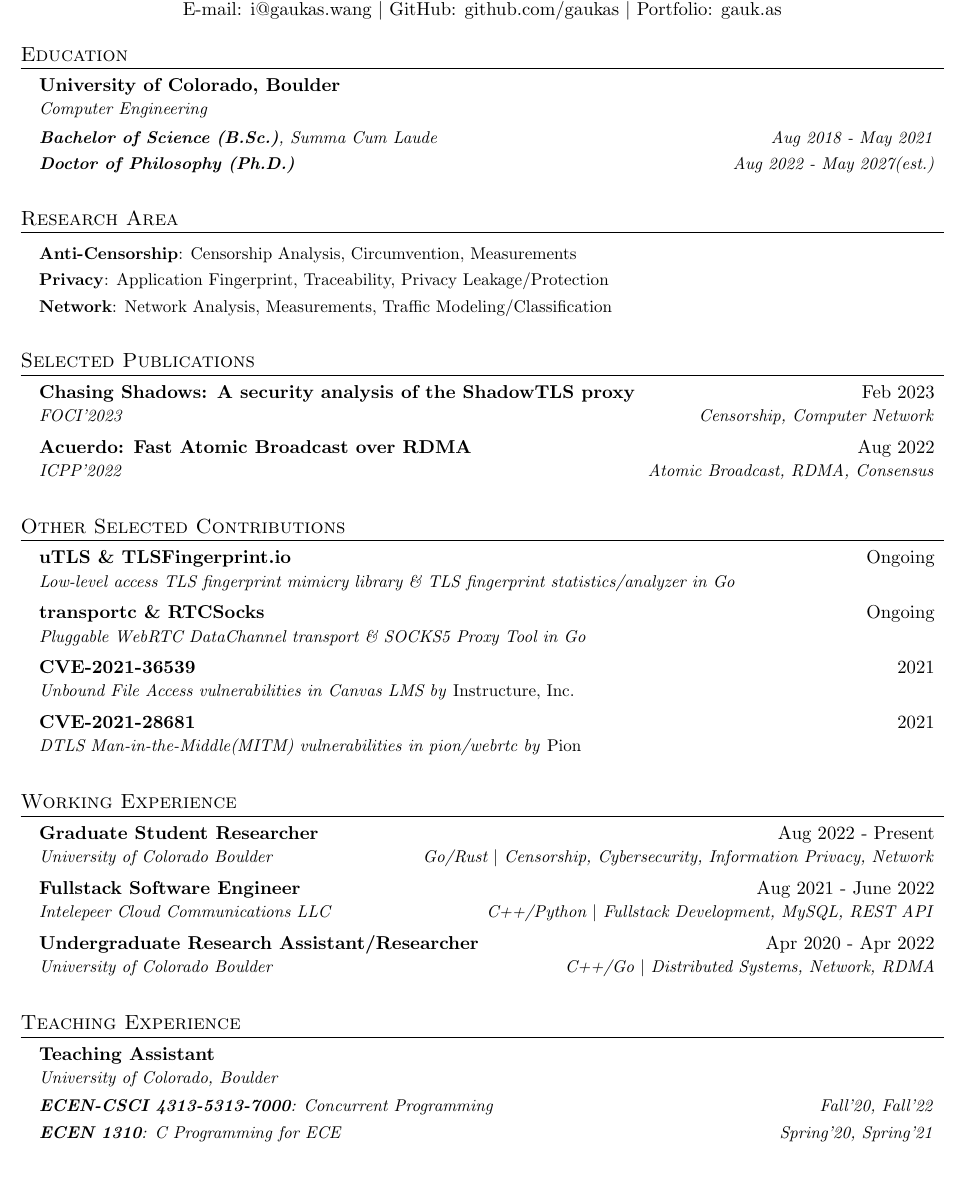
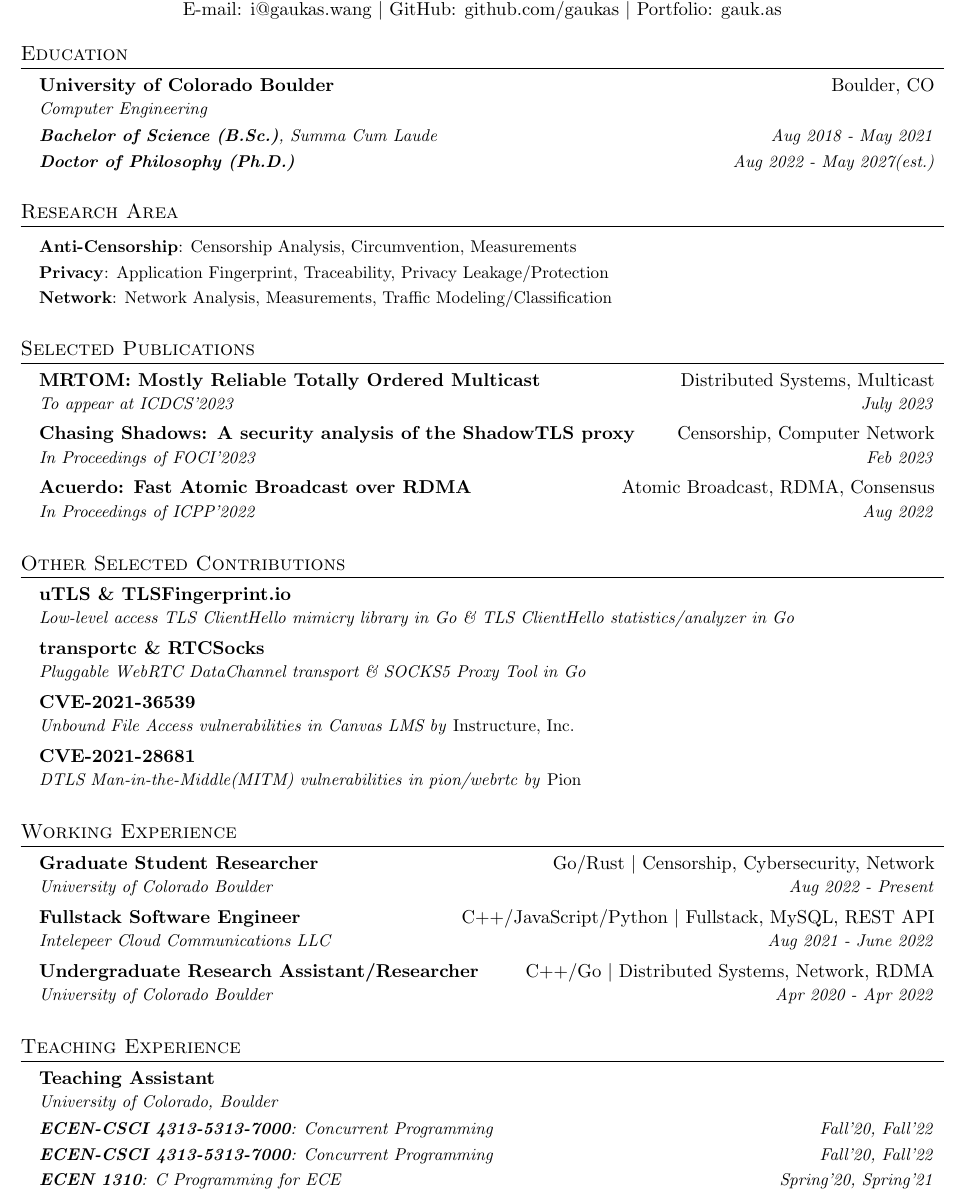
Before and after one commit to gaukas/gaukas.wang, a LaTeX CV (LaTeX/cv.tex): part of the page, cut so that both start at the same text. Compiled offline with pdfLaTeX.

Commit message:
publication: update for ICDCS 2023

```diff
--- a/LaTeX/cv.tex
+++ b/LaTeX/cv.tex
@@ -111,7 +111,7 @@
 \section{Education}
 \resumeSubHeadingListStart
 \resumeSubheading
-{University of Colorado, Boulder}{}
+{University of Colorado Boulder}{Boulder, CO}
 {Computer Engineering}{}
 \resumeSubSubheading
 {\textbf{Bachelor of Science (B.Sc.)}, {Summa Cum Laude}}{Aug 2018 - May 2021}
@@ -140,14 +140,18 @@
 %----------- Publication -----------
 \section{Selected Publications}
 \resumeSubHeadingListStart
+  % MTROM
+  \resumeSubheading
+  {\textbf{MRTOM: Mostly Reliable Totally Ordered Multicast}}{Distributed Systems, Multicast}
+  {To appear at ICDCS'2023}{July 2023}
   % STLS
   \resumeSubheading
-  {\href{https://www.petsymposium.org/foci/2023/foci-2023-0002.php}{\textbf{Chasing Shadows: A security analysis of the ShadowTLS proxy}}}{Feb 2023}
-  {FOCI'2023}{Censorship, Computer Network}
+  {\href{https://www.petsymposium.org/foci/2023/foci-2023-0002.php}{\textbf{Chasing Shadows: A security analysis of the ShadowTLS proxy}}}{Censorship, Computer Network}
+  {In Proceedings of FOCI'2023}{Feb 2023}
   % Acuerdo
   \resumeSubheading
-  {\href{https://dl.acm.org/doi/abs/10.1145/3545008.3545041}{\textbf{Acuerdo: Fast Atomic Broadcast over RDMA}}}{Aug 2022}
-  {ICPP'2022}{Atomic Broadcast, RDMA, Consensus}
+  {\href{https://dl.acm.org/doi/abs/10.1145/3545008.3545041}{\textbf{Acuerdo: Fast Atomic Broadcast over RDMA}}}{Atomic Broadcast, RDMA, Consensus}
+  {In Proceedings of ICPP'2022}{Aug 2022}
 \resumeSubHeadingListEnd
 \vspace{1pt}
 
@@ -155,16 +159,16 @@
 \section{Other Selected Contributions}
 \resumeSubHeadingListStart
 \resumeSubheading
-{\href{https://github.com/refraction-networking/utls}{\textbf{uTLS}} \& \href{https://github.com/refraction-networking/tls-fingerprint}{\textbf{TLSFingerprint.io}}}{Ongoing}
-{Low-level access TLS fingerprint mimicry library \& TLS fingerprint statistics/analyzer in Go}{}
+{\href{https://github.com/refraction-networking/utls}{\textbf{uTLS}} \& \href{https://github.com/refraction-networking/tls-fingerprint}{\textbf{TLSFingerprint.io}}}{}
+{Low-level access TLS ClientHello mimicry library in Go \& TLS ClientHello statistics/analyzer in Go}{}
 \resumeSubheading
-{\href{https://github.com/gaukas/transportc}{\textbf{transportc}} \& \href{https://github.com/gaukas/rtcsocks}{\textbf{RTCSocks}}}{Ongoing}
+{\href{https://github.com/gaukas/transportc}{\textbf{transportc}} \& \href{https://github.com/gaukas/rtcsocks}{\textbf{RTCSocks}}}{}
 {Pluggable WebRTC DataChannel transport \& SOCKS5 Proxy Tool in Go}{}
 \resumeSubheading
-{\href{https://cve.mitre.org/cgi-bin/cvename.cgi?name=CVE-2021-36539}{\textbf{CVE-2021-36539}}}{2021}
+{\href{https://cve.mitre.org/cgi-bin/cvename.cgi?name=CVE-2021-36539}{\textbf{CVE-2021-36539}}}{}
 {Unbound File Access vulnerabilities in \href{https://www.instructure.com/canvas}{Canvas LMS} by \emph{Instructure, Inc.}}{}
 \resumeSubheading
-{\href{https://cve.mitre.org/cgi-bin/cvename.cgi?name=CVE-2021-28681}{\textbf{CVE-2021-28681}}}{2021}
+{\href{https://cve.mitre.org/cgi-bin/cvename.cgi?name=CVE-2021-28681}{\textbf{CVE-2021-28681}}}{}
 {DTLS Man-in-the-Middle(MITM) vulnerabilities in \href{https://github.com/pion/webrtc}{pion/webrtc} by \emph{Pion}}{}
 \resumeSubHeadingListEnd
 \vspace{1pt}
@@ -173,14 +177,14 @@
 \section{Working Experience}
 \resumeSubHeadingListStart
 \resumeSubheading
-{Graduate Student Researcher}{Aug 2022 - Present}
-{University of Colorado Boulder}{Go/Rust $|$ Censorship, Cybersecurity, Information Privacy, Network}
+{Graduate Student Researcher}{Go/Rust $|$ Censorship, Cybersecurity, Network}
+{University of Colorado Boulder}{Aug 2022 - Present}
 \resumeSubheading
-{Fullstack Software Engineer}{Aug 2021 - June 2022}
-{Intelepeer Cloud Communications LLC}{C++/Python $|$ Fullstack Development, MySQL, REST API}
+{Fullstack Software Engineer}{C++/JavaScript/Python $|$ Fullstack, MySQL, REST API}
+{Intelepeer Cloud Communications LLC}{Aug 2021 - June 2022}
 \resumeSubheading
-{Undergraduate Research Assistant/Researcher}{Apr 2020 - Apr 2022}
-{University of Colorado Boulder}{C++/Go $|$ Distributed Systems, Network, RDMA}
+{Undergraduate Research Assistant/Researcher}{C++/Go $|$ Distributed Systems, Network, RDMA}
+{University of Colorado Boulder}{Apr 2020 - Apr 2022}
 \resumeSubHeadingListEnd
 \vspace{1pt}
 
@@ -190,6 +194,8 @@
 {Teaching Assistant}{}
 {University of Colorado, Boulder}{}
 \resumeSubSubheading
+{\href{https://experts.colorado.edu/display/coursename_ECEN-4133}{\textbf{ECEN-CSCI 4313-5313-7000}: Concurrent Programming}}{Fall'20, Fall'22}
+\resumeSubSubheading
 {\href{https://experts.colorado.edu/display/coursename_ECEN-4313}{\textbf{ECEN-CSCI 4313-5313-7000}: Concurrent Programming}}{Fall'20, Fall'22}
 \resumeSubSubheading
 {\href{https://experts.colorado.edu/display/coursename_ECEN-1310}{\textbf{ECEN 1310}: C Programming for ECE}}{Spring'20, Spring'21}\resumeSubHeadingListEnd
```
Also changed, not shown: hexo/source/_posts/publications.md (+9 -24 lines).
